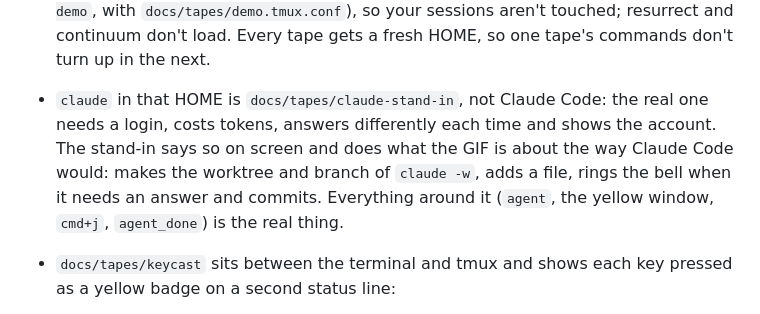
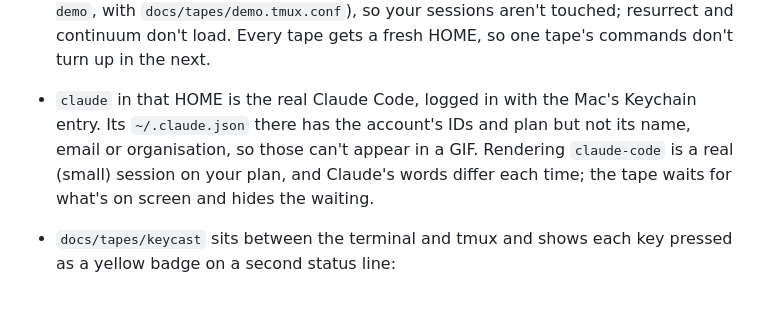
Before and after one commit to makst/dotfiles, a Markdown page: docs/gifs.md, the part around the change. GitHub-like rendering.

```diff
--- a/docs/gifs.md
+++ b/docs/gifs.md
@@ -29,11 +29,10 @@ How they're made
   `~/.config/dotfiles` either: the GIFs show the shared setup. tmux runs as a separate server (`tmux -L
   demo`, with `docs/tapes/demo.tmux.conf`), so your sessions aren't touched; resurrect and continuum don't
   load. Every tape gets a fresh HOME, so one tape's commands don't turn up in the next.
-- `claude` in that HOME is `docs/tapes/claude-stand-in`, not Claude Code: the real one needs a login, costs
-  tokens, answers differently each time and shows the account. The stand-in says so on screen and does what
-  the GIF is about the way Claude Code would: makes the worktree and branch of `claude -w`, adds a file,
-  rings the bell when it needs an answer and commits. Everything around it (`agent`, the yellow window,
-  `cmd+j`, `agent_done`) is the real thing.
+- `claude` in that HOME is the real Claude Code, logged in with the Mac's Keychain entry. Its
+  `~/.claude.json` there has the account's IDs and plan but not its name, email or organisation, so those
+  can't appear in a GIF. Rendering `claude-code` is a real (small) session on your plan, and Claude's words
+  differ each time; the tape waits for what's on screen and hides the waiting.
 - `docs/tapes/keycast` sits between the terminal and tmux and shows each key pressed as a yellow badge on a
   second status line:
   - a prefix chord that a Ghostty `cmd` key sends shows as that key, the one you'd press: the tape types
```
Also changed, not shown: docs/claude-code.md (+9 -6 lines), docs/img/claude-code.gif, 4 other files.
